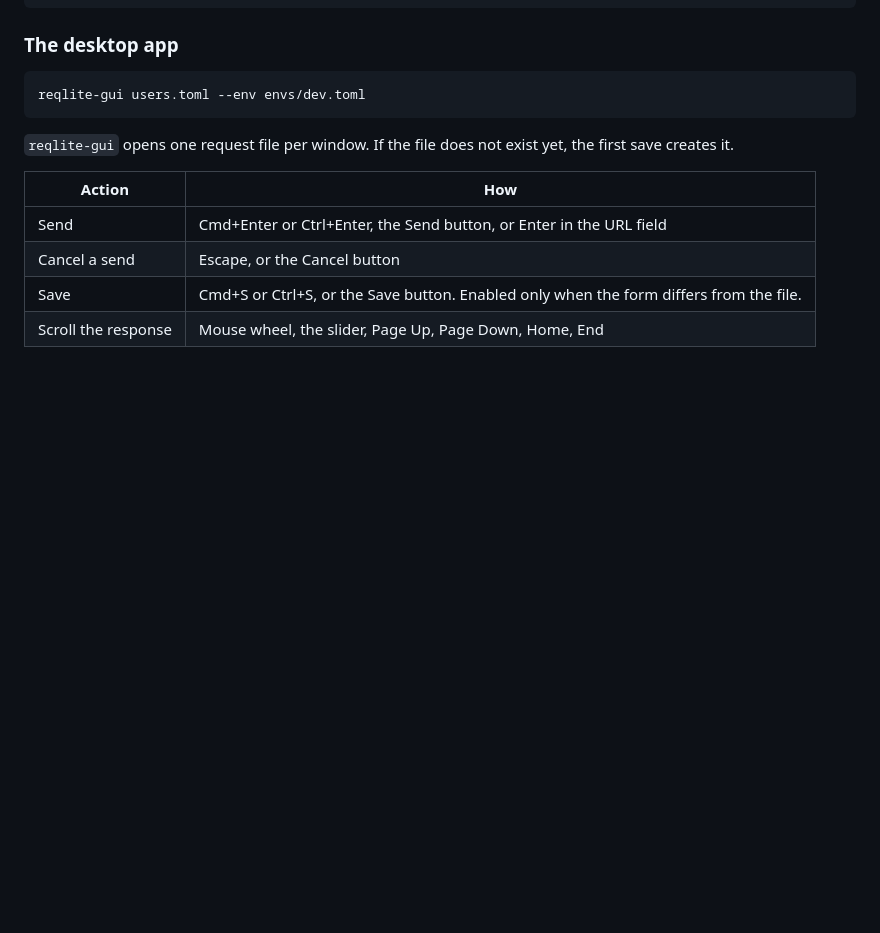
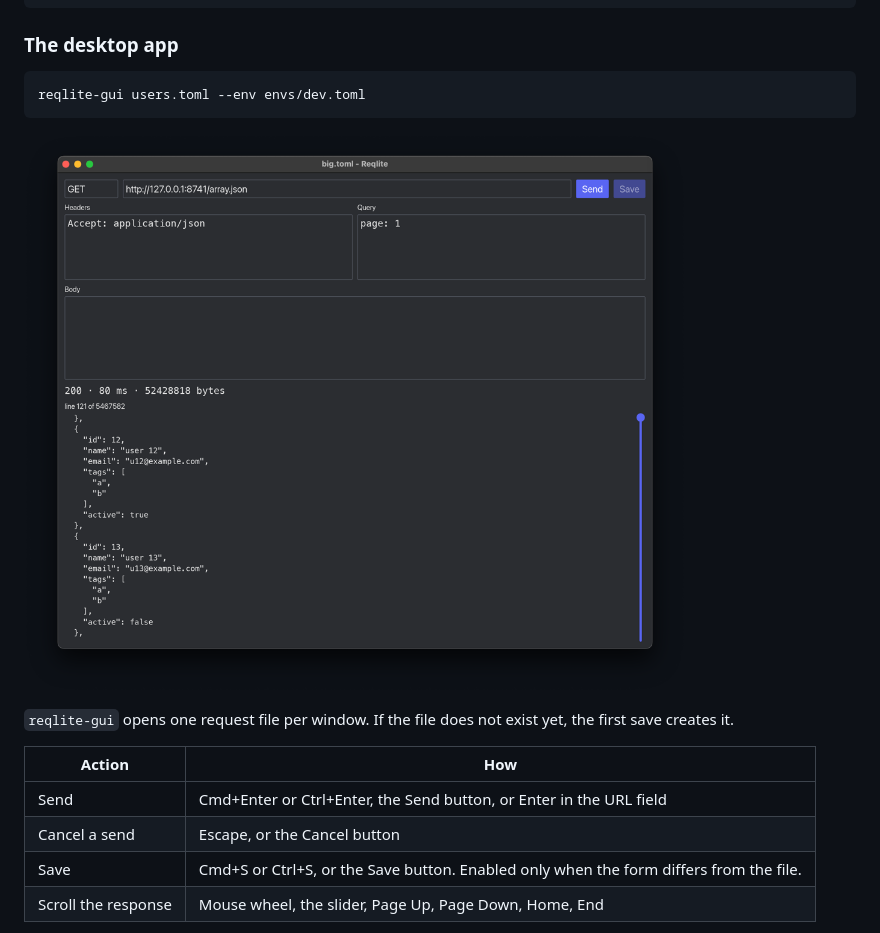
Before and after one commit to officialaritro/reqlite, a Markdown page: README.md, the part around the change. Rendered like a GitHub page; pictures changed too: docs/images/reqlite-gui.png (added); blank space fills up the shorter version.

Commit message:
Add a screenshot of reqlite-gui to the README

````diff
--- a/README.md
+++ b/README.md
@@ -16,6 +16,8 @@ cargo run --release -p reqlite-gui -- examples/hello.toml   # the desktop app
 ```sh
 reqlite-gui users.toml --env envs/dev.toml
 ```
+
+![reqlite-gui showing a 50 MB JSON response, 5,467,582 lines](docs/images/reqlite-gui.png)
 
 `reqlite-gui` opens one request file per window. If the file does not exist yet, the first save creates it.
 
````
